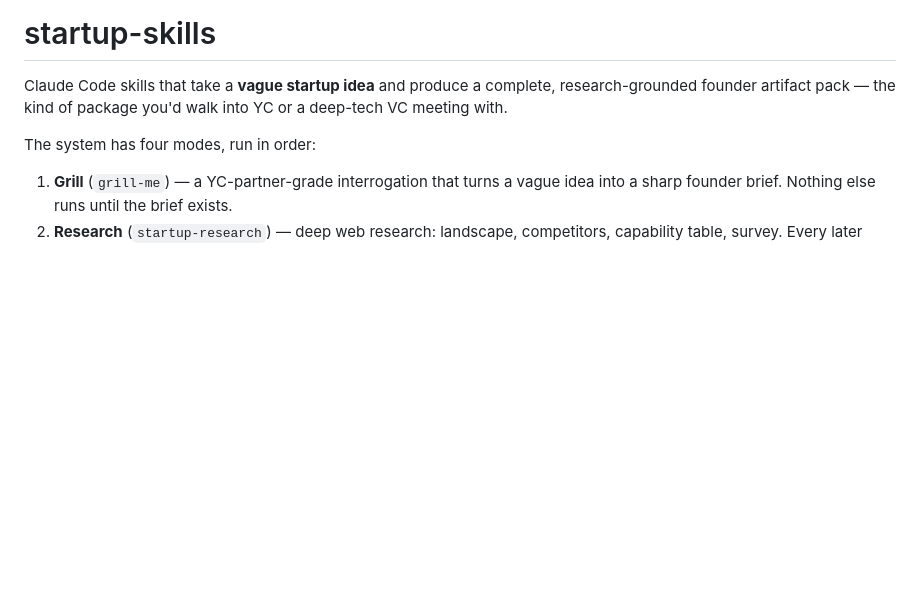
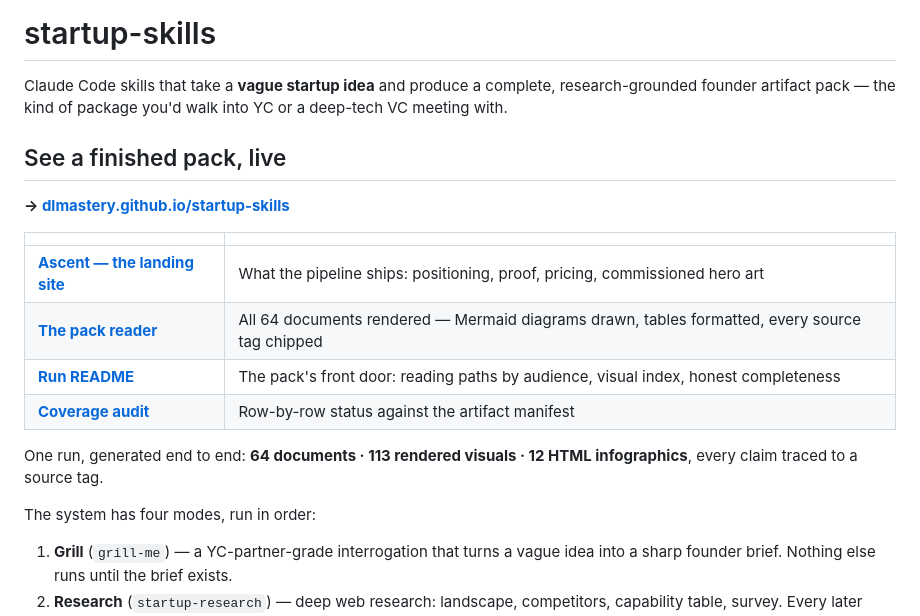
Before and after one commit to dlmastery/startup-skills, a Markdown page: README.md, the part around the change. GitHub-like rendering; blank space fills up the shorter version.

```diff
--- a/README.md
+++ b/README.md
@@ -1,6 +1,19 @@
 # startup-skills
 
 Claude Code skills that take a **vague startup idea** and produce a complete, research-grounded founder artifact pack — the kind of package you'd walk into YC or a deep-tech VC meeting with.
+
+## See a finished pack, live
+
+**→ [dlmastery.github.io/startup-skills](https://dlmastery.github.io/startup-skills/)**
+
+| | |
+|---|---|
+| **[Ascent — the landing site](https://dlmastery.github.io/startup-skills/runs/autoresearch/)** | What the pipeline ships: positioning, proof, pricing, commissioned hero art |
+| **[The pack reader](https://dlmastery.github.io/startup-skills/runs/autoresearch/pack.html)** | All 64 documents rendered — Mermaid diagrams drawn, tables formatted, every source tag chipped |
+| **[Run README](https://github.com/dlmastery/startup-skills/blob/main/runs/autoresearch/README.md)** | The pack's front door: reading paths by audience, visual index, honest completeness |
+| **[Coverage audit](https://github.com/dlmastery/startup-skills/blob/main/runs/autoresearch/audit/COVERAGE.md)** | Row-by-row status against the artifact manifest |
+
+One run, generated end to end: **64 documents · 113 rendered visuals · 12 HTML infographics**, every claim traced to a source tag.
 
 The system has four modes, run in order:
 
```
Also changed, not shown: runs/autoresearch/README.md (+1 -1 lines), skills/startup-website/SKILL.md (+6 -1 lines).
